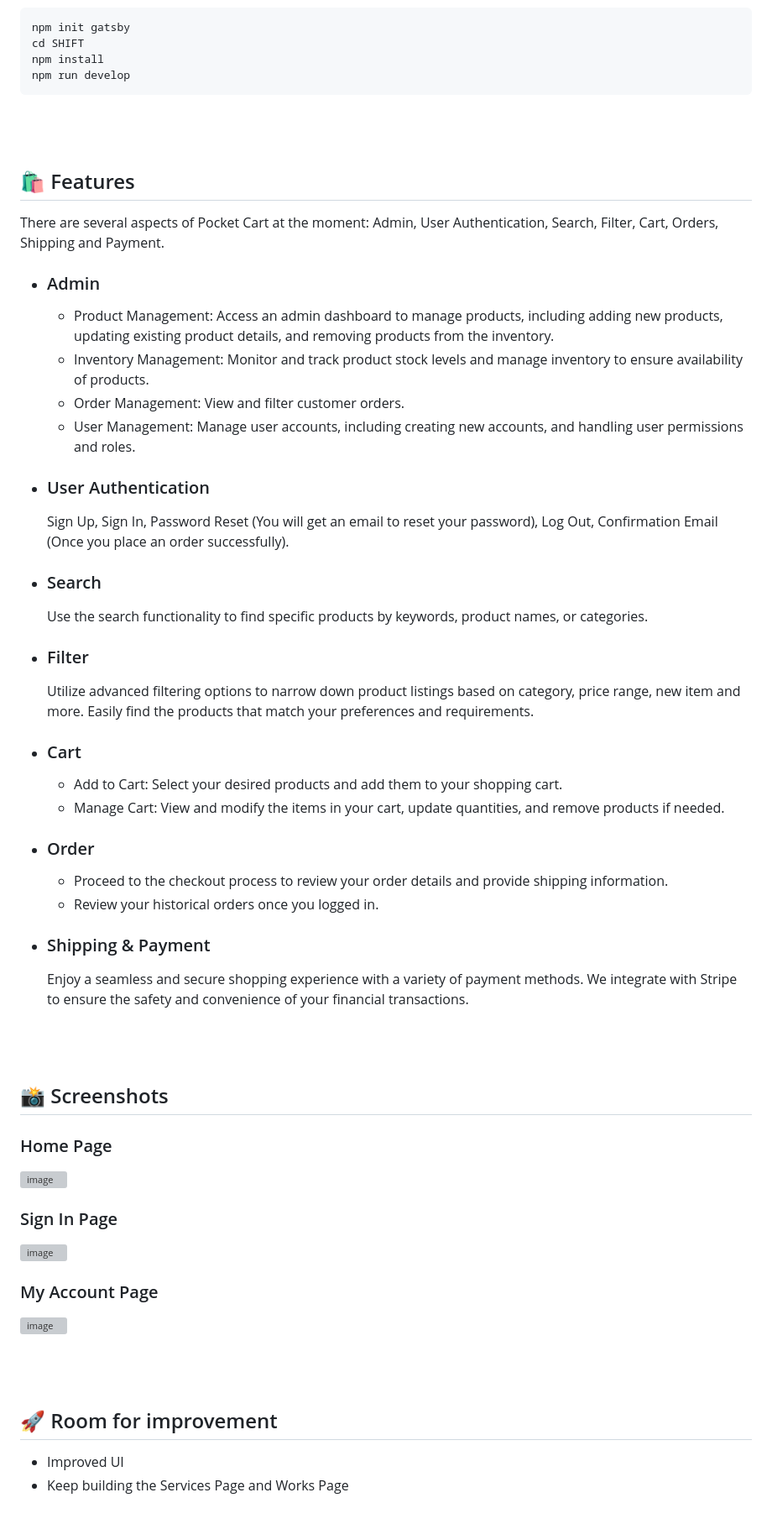
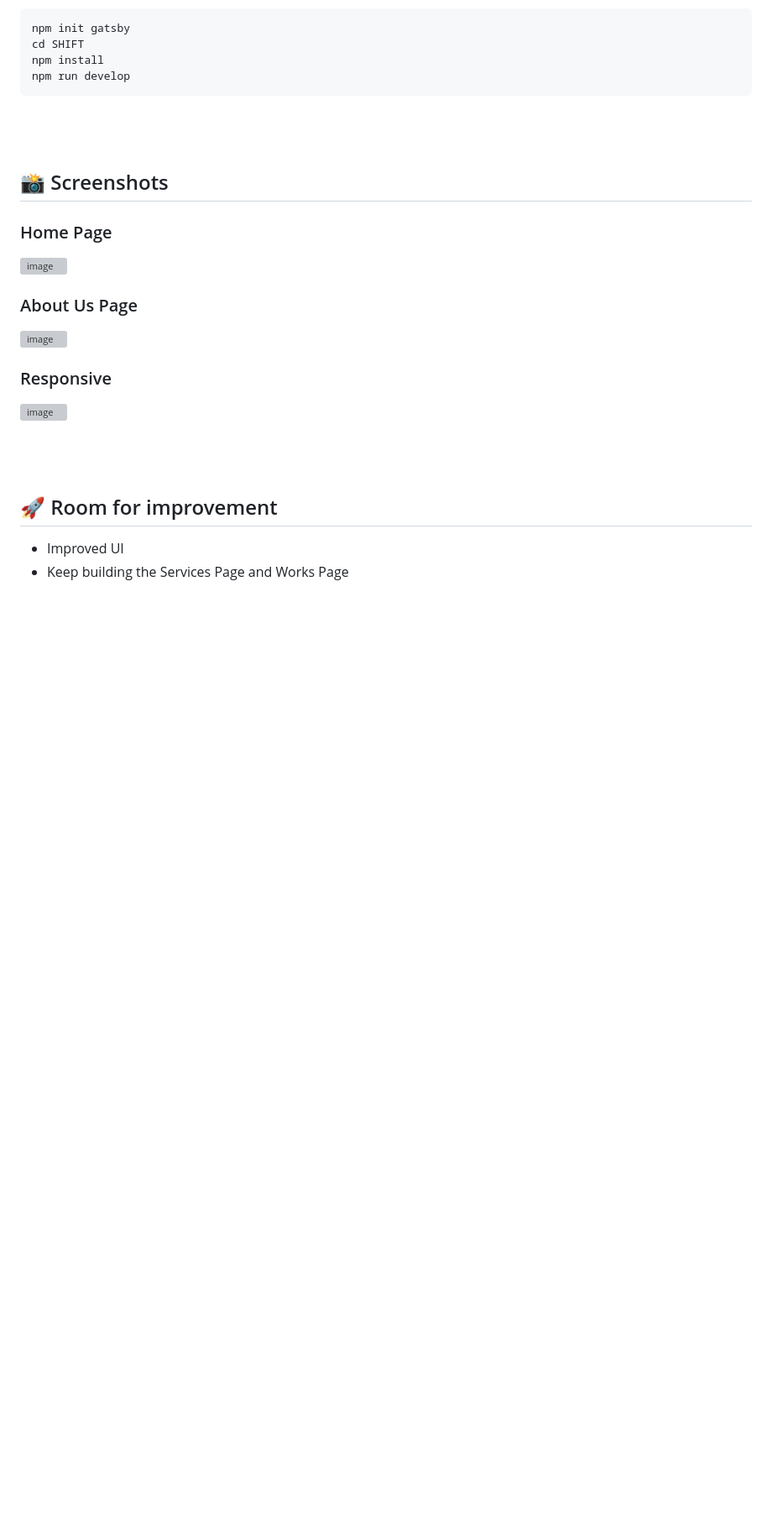
Before and after one commit to Rox-Liu/LaunchHub, a Markdown page: README.md, the part around one of its changes. Shown at 84% size. Drawn GitHub-style; blank space fills up the shorter version; grey boxes are pictures that could not be loaded.

Commit message:
README V1.4

````diff
--- a/README.md
+++ b/README.md
@@ -64,42 +63,13 @@ npm install
 npm run develop
 ```
 <br><br>
-## 🛍️ Features
-There are several aspects of Pocket Cart at the moment: Admin, User Authentication, Search, Filter, Cart, Orders, Shipping and Payment.
-
-- ### Admin
-  - Product Management: Access an admin dashboard to manage products, including adding new products, updating existing product details, and removing products from the inventory.
-  - Inventory Management: Monitor and track product stock levels and manage inventory to ensure availability of products.
-  - Order Management: View and filter customer orders.
-  - User Management: Manage user accounts, including creating new accounts, and handling user permissions and roles.
-
-- ### User Authentication
-  Sign Up, Sign In, Password Reset (You will get an email to reset your password), Log Out, Confirmation Email (Once you place an order successfully).
-
-- ### Search
-  Use the search functionality to find specific products by keywords, product names, or categories.
-
-- ### Filter
-  Utilize advanced filtering options to narrow down product listings based on category, price range, new item and more. Easily find the products that match your preferences and requirements.
-- ### Cart
-  - Add to Cart: Select your desired products and add them to your shopping cart.
-  - Manage Cart: View and modify the items in your cart, update quantities, and remove products if needed.
-
- - ### Order
-   - Proceed to the checkout process to review your order details and provide shipping information.
-   - Review your historical orders once you logged in.
-
-- ### Shipping & Payment
-  Enjoy a seamless and secure shopping experience with a variety of payment methods. We integrate with Stripe to ensure the safety and convenience of your financial transactions.
-
-<br><br>
 ## 📸 Screenshots
 
 ### Home Page
 ![image](https://raw.githubusercontent.com/Rox-Liu/online-shop-client/main/src/images/readme_assets/Home.png)
-### Sign In Page
+### About Us Page
 ![image](https://raw.githubusercontent.com/Rox-Liu/online-shop-client/main/src/images/readme_assets/Sign%20in.png)
-### My Account Page
+### Responsive
 ![image](https://raw.githubusercontent.com/Rox-Liu/online-shop-client/main/src/images/readme_assets/My%20Account.png)
 
 
````
Also changed, not shown: other parts of README.md (+2 -3 lines).
